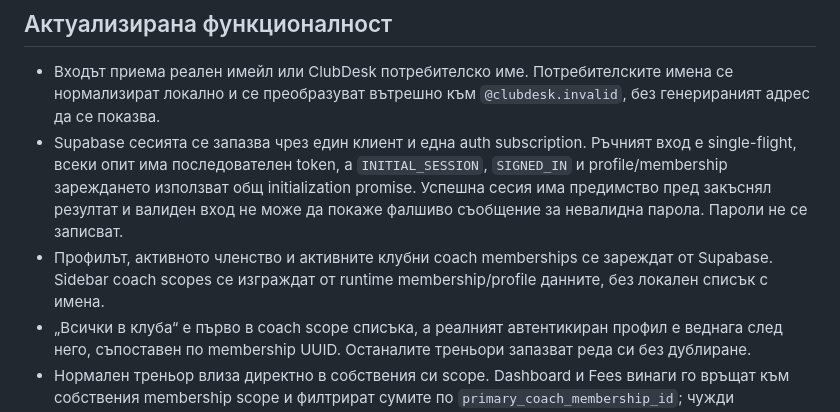
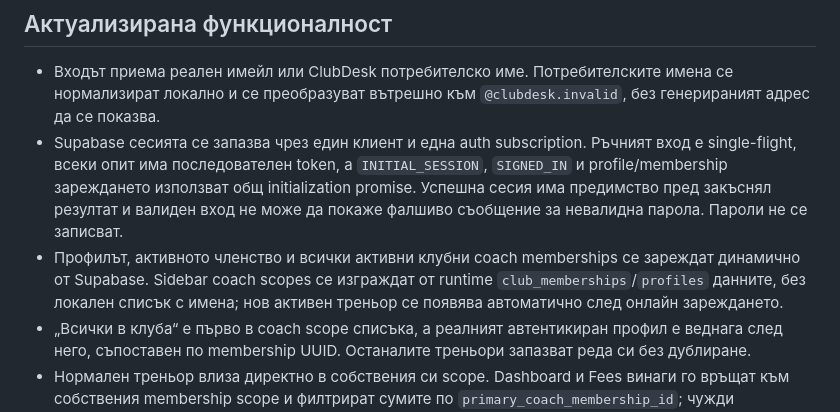
Before and after one commit to sklaberoe/clubdesk-app, a Markdown page: PUBLIC_AUDIT.md, the part around one of its changes. Drawn GitHub-style.

Commit message:
Final ClubDesk presentation release

```diff
--- a/PUBLIC_AUDIT.md
+++ b/PUBLIC_AUDIT.md
@@ -13,7 +13,7 @@
 
 - Входът приема реален имейл или ClubDesk потребителско име. Потребителските имена се нормализират локално и се преобразуват вътрешно към `@clubdesk.invalid`, без генерираният адрес да се показва.
 - Supabase сесията се запазва чрез един клиент и една auth subscription. Ръчният вход е single-flight, всеки опит има последователен token, а `INITIAL_SESSION`, `SIGNED_IN` и profile/membership зареждането използват общ initialization promise. Успешна сесия има предимство пред закъснял резултат и валиден вход не може да покаже фалшиво съобщение за невалидна парола. Пароли не се записват.
-- Профилът, активното членство и активните клубни coach memberships се зареждат от Supabase. Sidebar coach scopes се изграждат от runtime membership/profile данните, без локален списък с имена.
+- Профилът, активното членство и всички активни клубни coach memberships се зареждат динамично от Supabase. Sidebar coach scopes се изграждат от runtime `club_memberships`/`profiles` данните, без локален списък с имена; нов активен треньор се появява автоматично след онлайн зареждането.
 - „Всички в клуба“ е първо в coach scope списъка, а реалният автентикиран профил е веднага след него, съпоставен по membership UUID. Останалите треньори запазват реда си без дублиране.
 - Нормален треньор влиза директно в собствения си scope. Dashboard и Fees винаги го връщат към собствения membership scope и филтрират сумите по `primary_coach_membership_id`; чужди финансови данни не се включват в редове, суми или CSV. Администраторите запазват клубния и индивидуалния coach преглед.
 - „Моите групи“ използва единствено `lead_coach_membership_id`. Треньор може да създава и редактира само свои групи, а администратор може да управлява всички.
```
Also changed, not shown: other parts of PUBLIC_AUDIT.md (+1 -1 lines).
